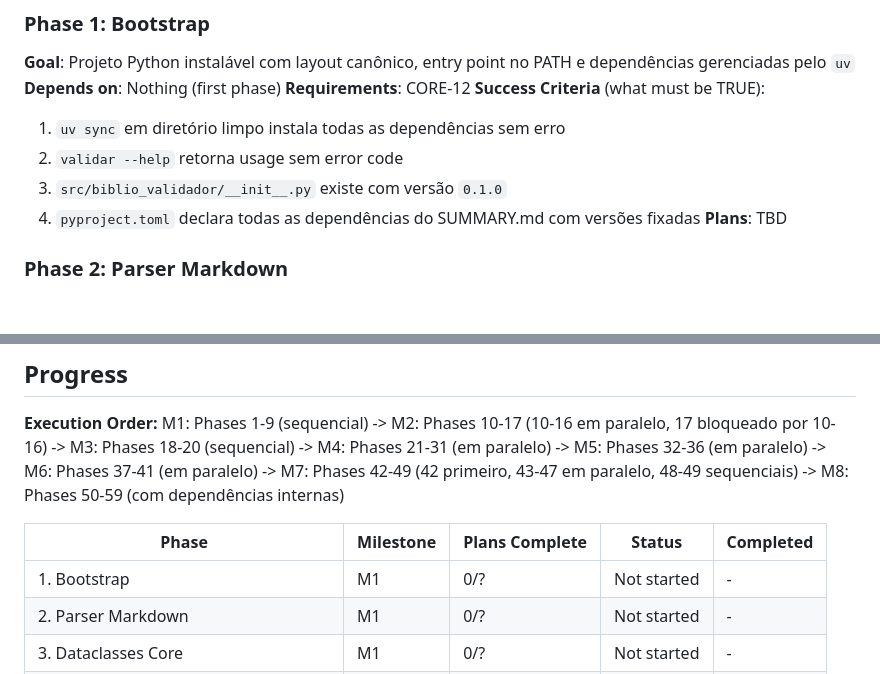
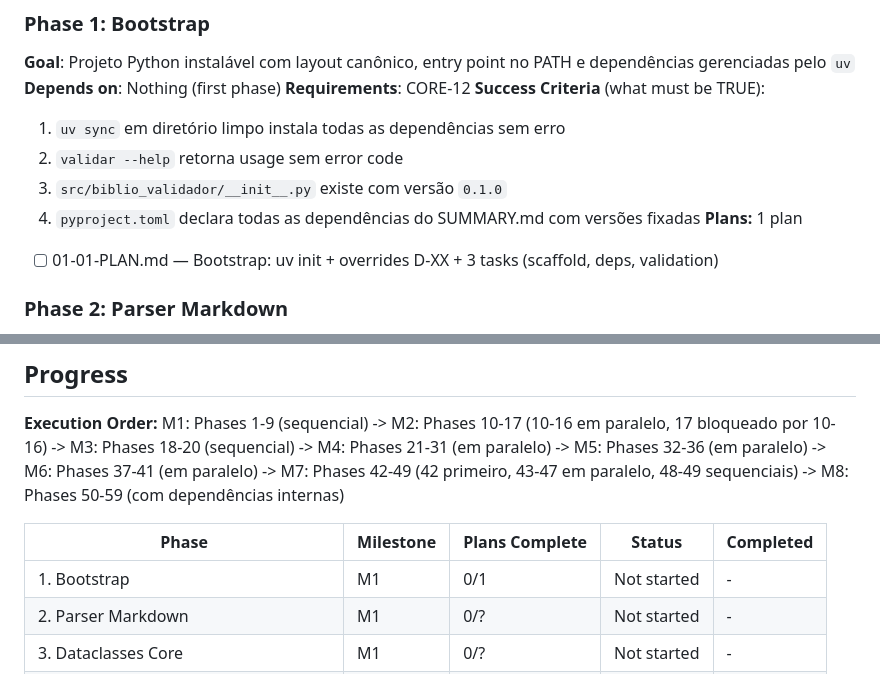
Before and after one commit to kalyllamarck/doutorado-bib-canon, a Markdown page: .planning/ROADMAP.md, 2 parts joined by grey strips. GitHub-like rendering; blank space fills up the shorter version.

Commit message:
docs(01): create phase 1 bootstrap plan (CORE-12)
Single-plan, single-wave structure with 3 sequential tasks: scaffold (uv init + 6
overrides per Pitfall 3), dependency resolution (3 uv add passes per D-06/D-07/D-08),
and validation gate (pytest + ruff + mypy + Nyquist 2x). Plan honors all 19 locked
decisions D-01..D-19 from CONTEXT.md and embeds verbatim canonical excerpts from
RESEARCH.md sandbox /tmp/uv-bootstrap-smoke.

Includes 01-PATTERNS.md from pattern mapper (untracked input artifact) and updates
ROADMAP.md Phase 1 section with concrete plan list (0/1 plans).

```diff
--- a/.planning/ROADMAP.md
+++ b/.planning/ROADMAP.md
@@ -113,7 +113,8 @@ Construção incremental de um linter de prosa acadêmica PT-BR organizada em 8
   2. `validar --help` retorna usage sem error code
   3. `src/biblio_validador/__init__.py` existe com versão `0.1.0`
   4. `pyproject.toml` declara todas as dependências do SUMMARY.md com versões fixadas
-**Plans**: TBD
+**Plans:** 1 plan
+- [ ] 01-01-PLAN.md — Bootstrap: uv init + overrides D-XX + 3 tasks (scaffold, deps, validation)
 
 ### Phase 2: Parser Markdown
 **Goal**: Parser `.md` CommonMark + footnotes que segmenta em parágrafos com offsets byte-exact e normalização NFC
@@ -801,7 +802,7 @@ M1: Phases 1-9 (sequencial) -> M2: Phases 10-17 (10-16 em paralelo, 17 bloqueado
 
 | Phase | Milestone | Plans Complete | Status | Completed |
 |-------|-----------|----------------|--------|-----------|
-| 1. Bootstrap | M1 | 0/? | Not started | - |
+| 1. Bootstrap | M1 | 0/1 | Not started | - |
 | 2. Parser Markdown | M1 | 0/? | Not started | - |
 | 3. Dataclasses Core | M1 | 0/? | Not started | - |
 | 4. Contratos ABC | M1 | 0/? | Not started | - |
```
Also changed, not shown: 2 other files.
